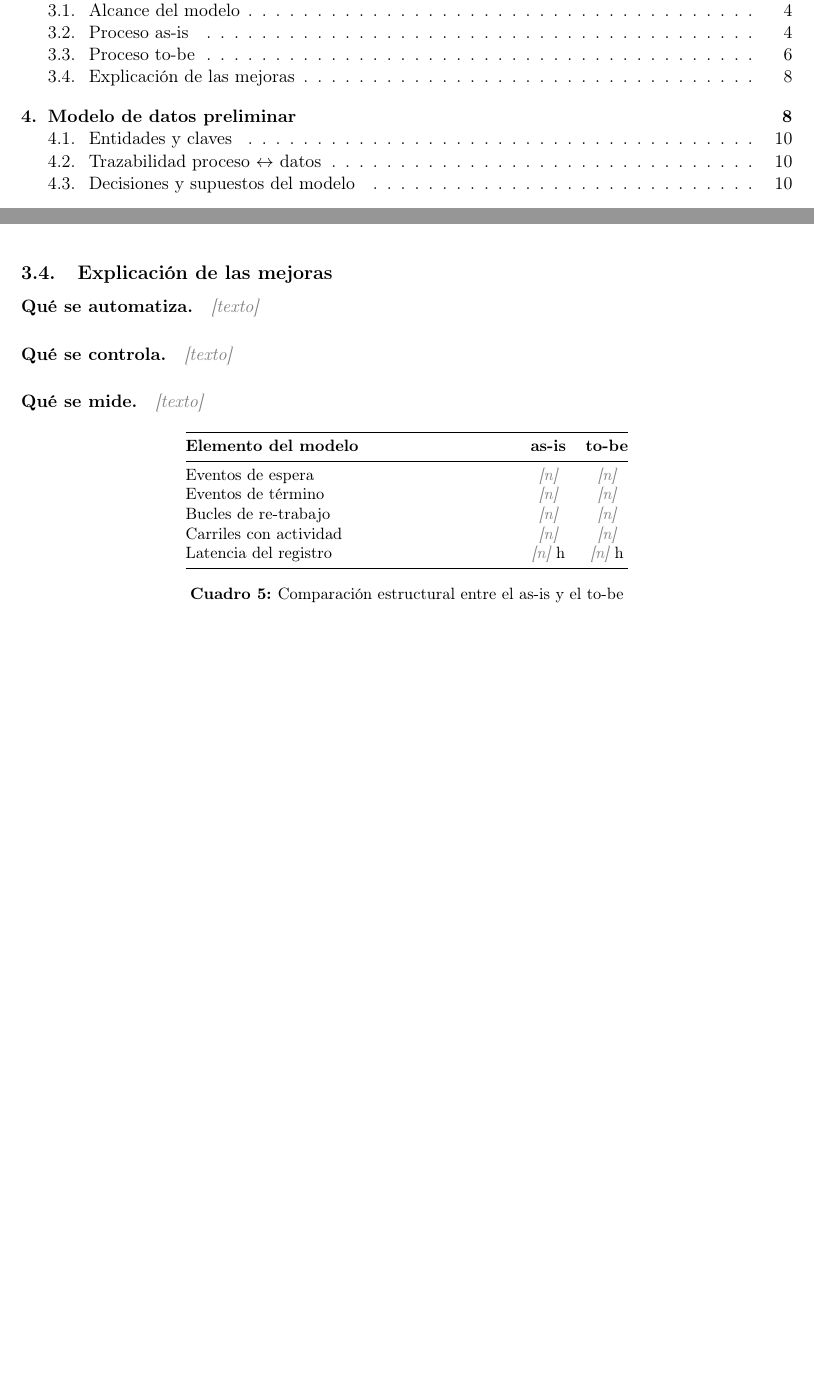
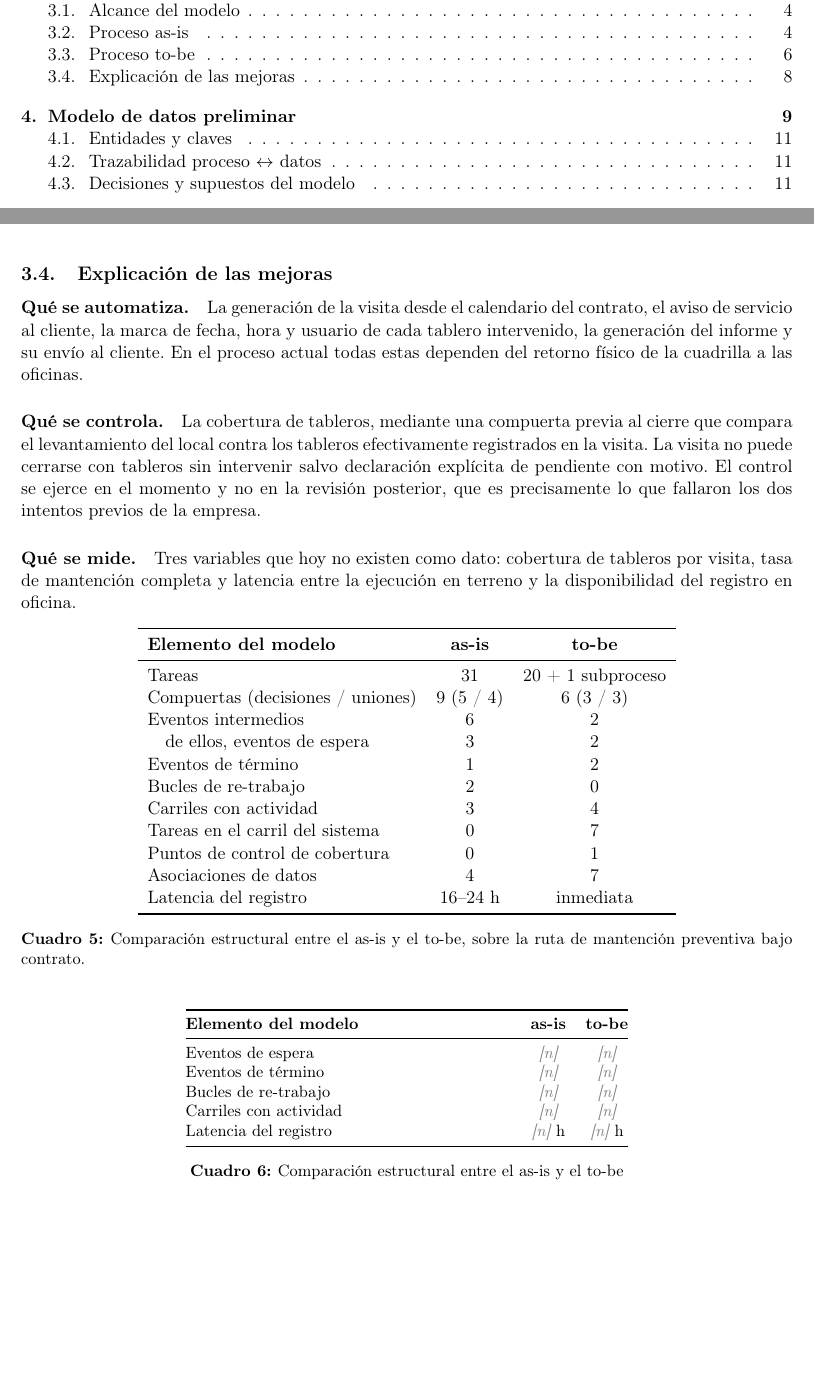
Before and after one commit to IMicit/ICN292_E1_20262, a LaTeX document (informe/informe_e1_imelse.tex): two parts of pages 2 and 9 of 13 before the commit and two parts of pages 2 and 9 of 14 after it, joined at a grey line, cut so that both start at the same text, the shorter picture padded with empty space. Compiled offline with pdfLaTeX.

Commit message:
Actualización de informe en LaTex
SECCIÓN EXPLICACIÓN DE MEJORAS

```diff
--- a/informe/informe_e1_imelse.tex
+++ b/informe/informe_e1_imelse.tex
@@ -298,11 +298,45 @@ completo en formato Bizagi está disponible en \texttt{assets/} del repositorio.
 
 % El enunciado pide explícitamente estas tres dimensiones.
 
-\paragraph{Qué se automatiza.} \ph{texto}
+\paragraph{Qué se automatiza.} La generación de la visita desde el calendario del
+contrato, el aviso de servicio al cliente, la marca de fecha, hora y usuario de cada
+tablero intervenido, la generación del informe y su envío al cliente. En el proceso
+actual todas estas dependen del retorno físico de la cuadrilla a las oficinas.
 
-\paragraph{Qué se controla.} \ph{texto}
+\paragraph{Qué se controla.} La cobertura de tableros, mediante una compuerta previa
+al cierre que compara el levantamiento del local contra los tableros efectivamente
+registrados en la visita. La visita no puede cerrarse con tableros sin intervenir
+salvo declaración explícita de pendiente con motivo. El control se ejerce en el
+momento y no en la revisión posterior, que es precisamente lo que fallaron los dos
+intentos previos de la empresa.
 
-\paragraph{Qué se mide.} \ph{texto}
+\paragraph{Qué se mide.} Tres variables que hoy no existen como dato: cobertura de
+tableros por visita, tasa de mantención completa y latencia entre la ejecución en
+terreno y la disponibilidad del registro en oficina.
+
+\begin{table}[h]
+\centering
+\begin{tabular}{lcc}
+\toprule
+\textbf{Elemento del modelo} & \textbf{as-is} & \textbf{to-be} \\
+\midrule
+Tareas & 31 & 20 + 1 subproceso \\
+Compuertas (decisiones / uniones) & 9 (5 / 4) & 6 (3 / 3) \\
+Eventos intermedios & 6 & 2 \\
+\quad de ellos, eventos de espera & 3 & 2 \\
+Eventos de término & 1 & 2 \\
+Bucles de re-trabajo & 2 & 0 \\
+Carriles con actividad & 3 & 4 \\
+Tareas en el carril del sistema & 0 & 7 \\
+Puntos de control de cobertura & 0 & 1 \\
+Asociaciones de datos & 4 & 7 \\
+Latencia del registro & 16--24 h & inmediata \\
+\bottomrule
+\end{tabular}
+\caption{Comparación estructural entre el as-is y el to-be, sobre la ruta de
+mantención preventiva bajo contrato.}
+\label{tab:comparacion-asis-tobe}
+\end{table}
 
 \begin{table}[h]
 \centering
@@ -324,6 +358,7 @@ Latencia del registro & \ph{n} h & \ph{n} h \\
 % ============================================================
 % E. MODELO DE DATOS PRELIMINAR
 % ============================================================
+\newpage
 \section{Modelo de datos preliminar}
 
 \begin{landscape}
```
